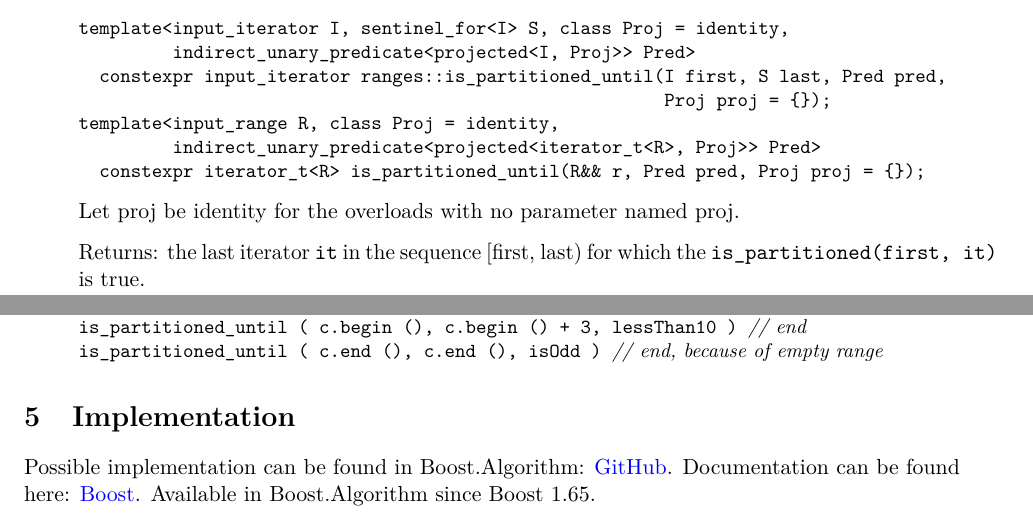
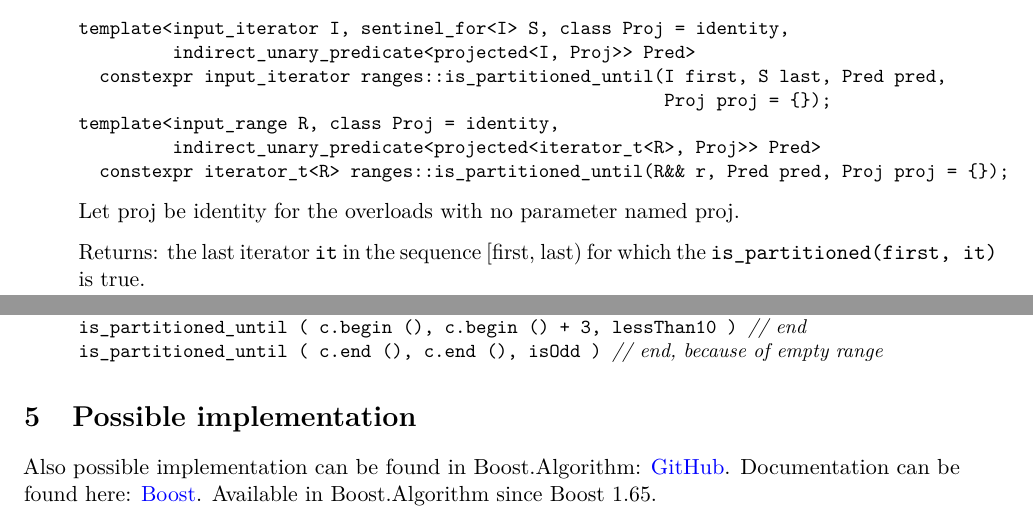
Before and after one commit to ZaMaZaN4iK/wg21, a LaTeX document (std_is_partitioned_until.tex): two parts of pages 1 and 2 of 2, joined at a grey line, cut so that both start at the same text. Compiled offline with pdfLaTeX; a LaTeX package or settings file that is missing is left out.

Commit message:
Fix formatting in is_partitioned_until proposal

```diff
--- a/std_is_partitioned_until.tex
+++ b/std_is_partitioned_until.tex
@@ -59,7 +58,7 @@ template<input_iterator I, sentinel_for<I> S, class Proj = identity,
                                                         Proj proj = {});
 template<input_range R, class Proj = identity,
          indirect_unary_predicate<projected<iterator_t<R>, Proj>> Pred>
-  constexpr iterator_t<R> is_partitioned_until(R&& r, Pred pred, Proj proj = {});
+  constexpr iterator_t<R> ranges::is_partitioned_until(R&& r, Pred pred, Proj proj = {});
 \end{itemdecl}
     Let proj be identity{} for the overloads with no parameter named proj.
 
@@ -84,8 +83,7 @@ is_partitioned_until ( c.end (), c.end (), isOdd ) // end, because of empty rang
 \end{itemdecl}
 \end{quote}
 
-
-\section{Implementation}
-Possible implementation can be found in Boost.Algorithm: \href{https://github.com/boostorg/algorithm/blob/develop/include/boost/algorithm/is_partitioned_until.hpp}{GitHub}. Documentation can be found here: \href{https://www.boost.org/doc/libs/1_70_0/libs/algorithm/doc/html/the_boost_algorithm_library/Misc/is_partitioned_until.html}{Boost}. Available in Boost.Algorithm since Boost 1.65.
+\section{Possible implementation}
+Also possible implementation can be found in Boost.Algorithm: \href{https://github.com/boostorg/algorithm/blob/master/include/boost/algorithm/is_partitioned_until.hpp}{GitHub}. Documentation can be found here: \href{https://www.boost.org/doc/libs/1_70_0/libs/algorithm/doc/html/the_boost_algorithm_library/Misc/is_partitioned_until.html}{Boost}. Available in Boost.Algorithm since Boost 1.65.
 
 \end{document}
```
Also changed, not shown: generated/std_is_partitioned_until.pdf, std_is_partitioned_until.tex (1 more changed lines).
